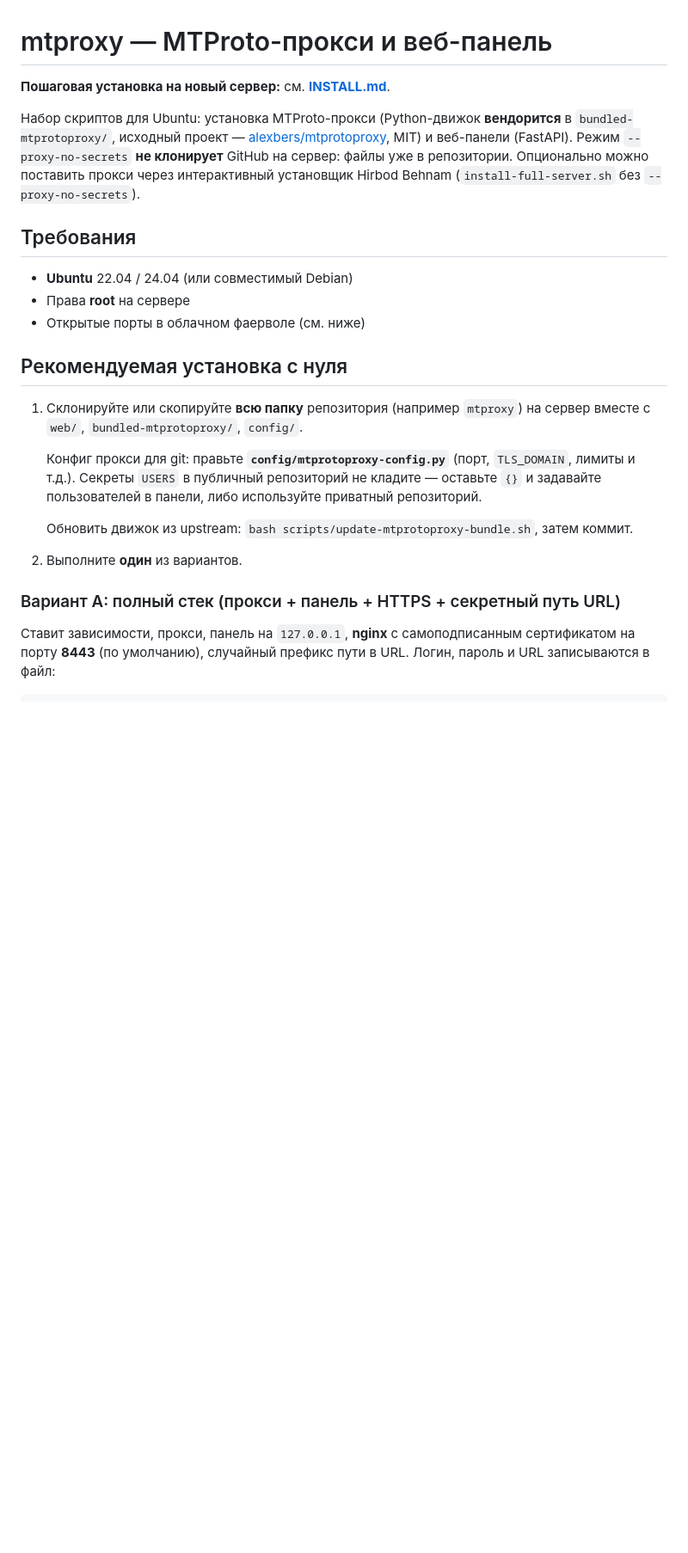
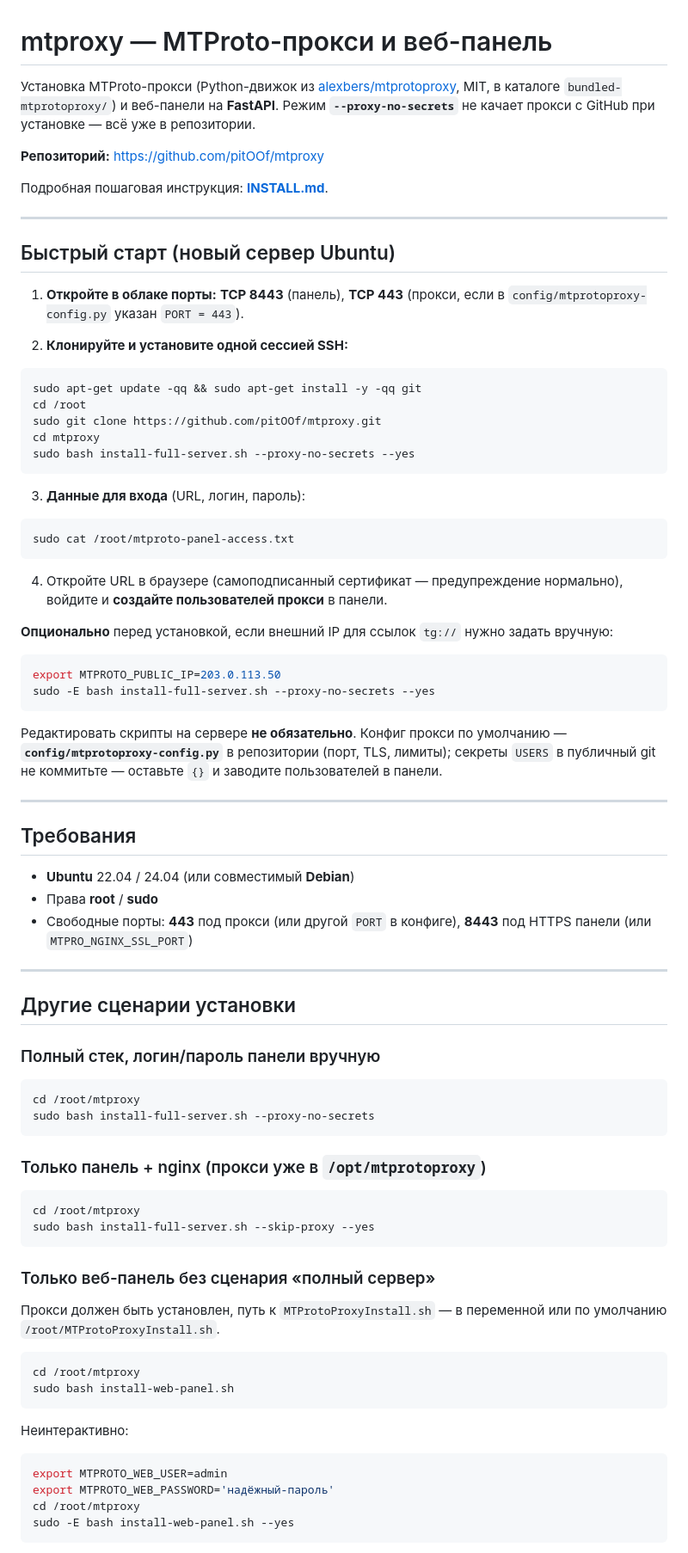
Before and after one commit to pitOOf/mtproxy, a Markdown page: README.md, the part around one of its changes. Shown at 86% size. Drawn GitHub-style; blank space fills up the shorter version.

````diff
--- a/README.md
+++ b/README.md
@@ -1,25 +1,85 @@
 # mtproxy — MTProto-прокси и веб-панель
 
-**Пошаговая установка на новый сервер:** см. **[INSTALL.md](INSTALL.md)**.
+Установка MTProto-прокси (Python-движок из [alexbers/mtprotoproxy](https://github.com/alexbers/mtprotoproxy), MIT, в каталоге `bundled-mtprotoproxy/`) и веб-панели на **FastAPI**. Режим **`--proxy-no-secrets`** не качает прокси с GitHub при установке — всё уже в репозитории.
 
-Набор скриптов для Ubuntu: установка MTProto-прокси (Python-движок **вендорится** в `bundled-mtprotoproxy/`, исходный проект — [alexbers/mtprotoproxy](https://github.com/alexbers/mtprotoproxy), MIT) и веб-панели (FastAPI). Режим `--proxy-no-secrets` **не клонирует** GitHub на сервер: файлы уже в репозитории. Опционально можно поставить прокси через интерактивный установщик Hirbod Behnam (`install-full-server.sh` без `--proxy-no-secrets`).
+**Репозиторий:** [https://github.com/pitOOf/mtproxy](https://github.com/pitOOf/mtproxy)
+
+Подробная пошаговая инструкция: **[INSTALL.md](INSTALL.md)**.
+
+---
+
+## Быстрый старт (новый сервер Ubuntu)
+
+1. **Откройте в облаке порты:** **TCP 8443** (панель), **TCP 443** (прокси, если в `config/mtprotoproxy-config.py` указан `PORT = 443`).
+
+2. **Клонируйте и установите одной сессией SSH:**
+
+```bash
+sudo apt-get update -qq && sudo apt-get install -y -qq git
+cd /root
+sudo git clone https://github.com/pitOOf/mtproxy.git
+cd mtproxy
+sudo bash install-full-server.sh --proxy-no-secrets --yes
+```
+
+3. **Данные для входа** (URL, логин, пароль):
+
+```bash
+sudo cat /root/mtproto-panel-access.txt
+```
+
+4. Откройте URL в браузере (самоподписанный сертификат — предупреждение нормально), войдите и **создайте пользователей прокси** в панели.
+
+**Опционально** перед установкой, если внешний IP для ссылок `tg://` нужно задать вручную:
+
+```bash
+export MTPROTO_PUBLIC_IP=203.0.113.50
+sudo -E bash install-full-server.sh --proxy-no-secrets --yes
+```
+
+Редактировать скрипты на сервере **не обязательно**. Конфиг прокси по умолчанию — **`config/mtprotoproxy-config.py`** в репозитории (порт, TLS, лимиты); секреты `USERS` в публичный git не коммитьте — оставьте `{}` и заводите пользователей в панели.
+
+---
 
 ## Требования
 
-- **Ubuntu** 22.04 / 24.04 (или совместимый Debian)
-- Права **root** на сервере
-- Открытые порты в облачном фаерволе (см. ниже)
+- **Ubuntu** 22.04 / 24.04 (или совместимый **Debian**)
+- Права **root** / **sudo**
+- Свободные порты: **443** под прокси (или другой `PORT` в конфиге), **8443** под HTTPS панели (или `MTPRO_NGINX_SSL_PORT`)
 
-## Рекомендуемая установка с нуля
+---
 
-1. Склонируйте или скопируйте **всю папку** репозитория (например `mtproxy`) на сервер вместе с `web/`, `bundled-mtprotoproxy/`, `config/`.
+## Другие сценарии установки
 
-   Конфиг прокси для git: правьте **`config/mtprotoproxy-config.py`** (порт, `TLS_DOMAIN`, лимиты и т.д.). Секреты `USERS` в публичный репозиторий не кладите — оставьте `{}` и задавайте пользователей в панели, либо используйте приватный репозиторий.
+### Полный стек, логин/пароль панели вручную
 
-   Обновить движок из upstream: `bash scripts/update-mtprotoproxy-bundle.sh`, затем коммит.
+```bash
+cd /root/mtproxy
+sudo bash install-full-server.sh --proxy-no-secrets
+```
 
-2. Выполните **один** из вариантов.
+### Только панель + nginx (прокси уже в `/opt/mtprotoproxy`)
 
-### Вариант A: полный стек (прокси + панель + HTTPS + секретный путь URL)
+```bash
+cd /root/mtproxy
+sudo bash install-full-server.sh --skip-proxy --yes
+```
 
-Ставит зависимости, прокси, панель на `127.0.0.1`, **nginx** с самоподписанным сертификатом на порту **8443** (по умолчанию), случайный префикс пути в URL. Логин, пароль и URL записываются в файл:
+### Только веб-панель без сценария «полный сервер»
+
+Прокси должен быть установлен, путь к `MTProtoProxyInstall.sh` — в переменной или по умолчанию `/root/MTProtoProxyInstall.sh`.
+
+```bash
+cd /root/mtproxy
+sudo bash install-web-panel.sh
+```
+
+Неинтерактивно:
+
+```bash
+export MTPROTO_WEB_USER=admin
+export MTPROTO_WEB_PASSWORD='надёжный-пароль'
+cd /root/mtproxy
+sudo -E bash install-web-panel.sh --yes
+```
+
````
Also changed, not shown: other parts of README.md (+38 -66 lines).
